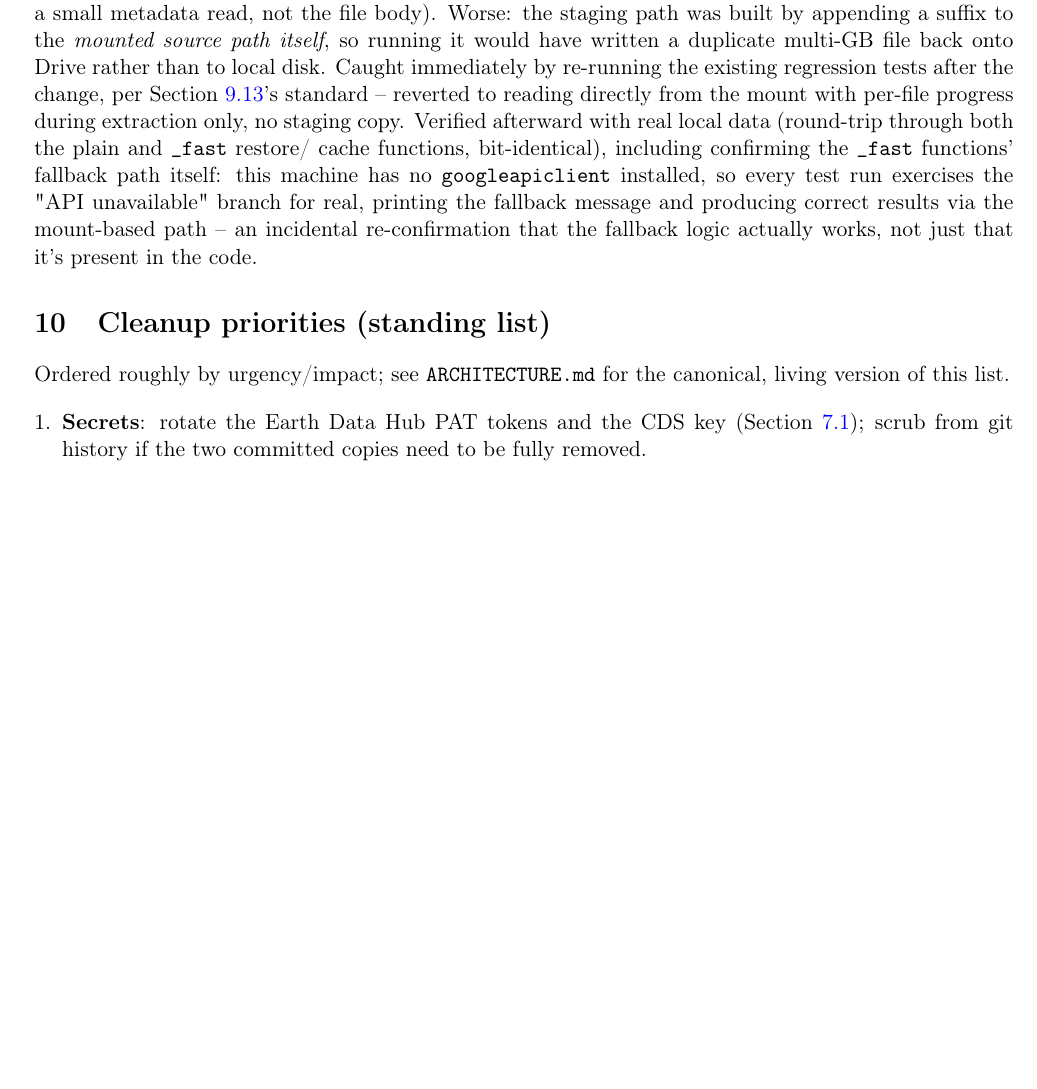
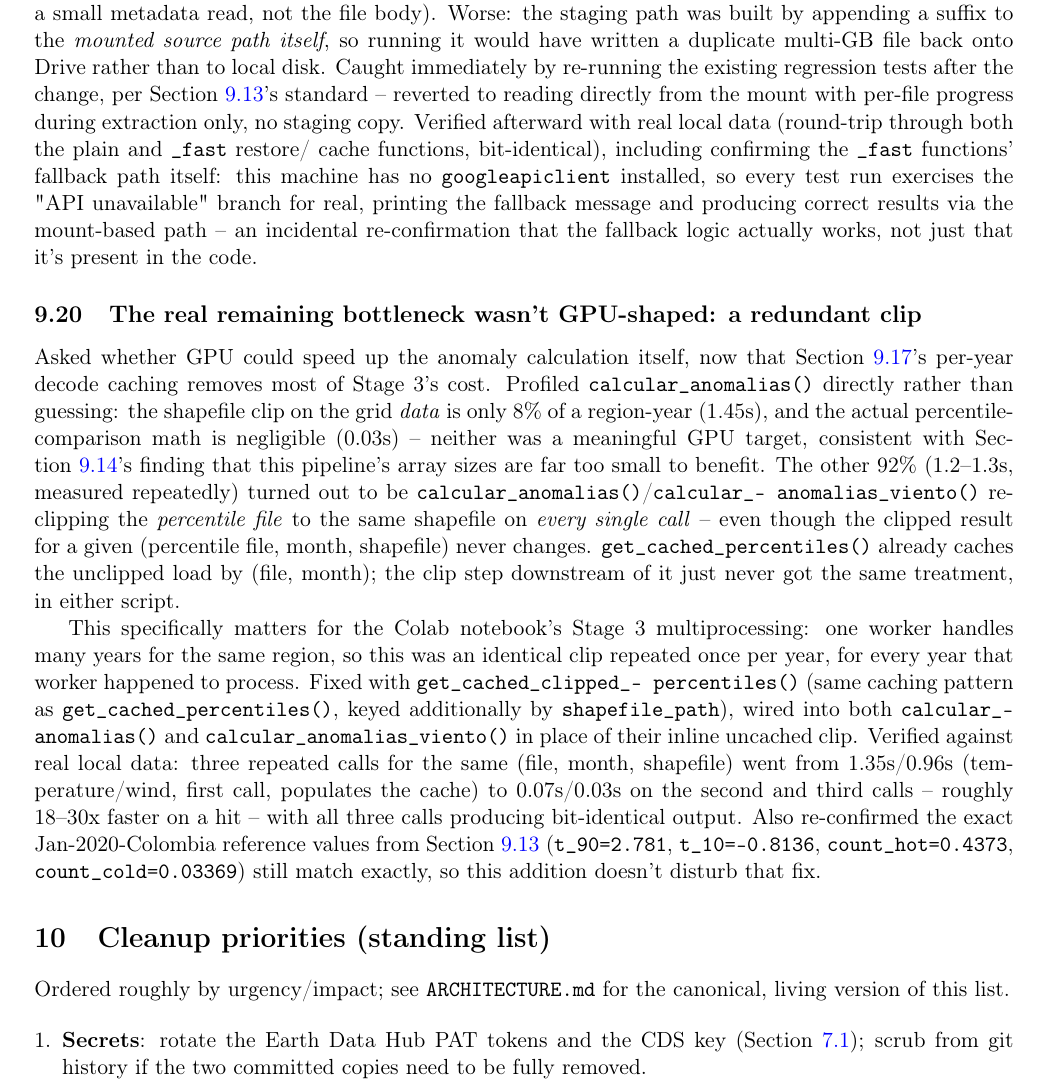
Before and after one commit to mdgordillob/aca_aci_collab, a LaTeX paper (ARCHITECTURE.tex): part of page 20 of 20 before the commit and part of page 20 of 21 after it, cut so that both start at the same text, the shorter picture padded with empty space. Compiled offline with pdfLaTeX.

Commit message:
Document the clipped-percentile caching fix (aca_indice_climatico_opt c4c4b79)
User asked whether GPU could speed up the anomaly calculation now that
decode is cached. Profiled calcular_anomalias() directly instead of
guessing: the data clip is only 8% (1.45s), the percentile-comparison
math is negligible (0.03s) -- neither is a meaningful GPU target, same
conclusion as the earlier CUDA profiling (sec:cuda). The other 92%
turned out to be calcular_anomalias()/calcular_anomalias_viento()
re-clipping the percentile file to the same shapefile on every single
call, even though the result never changes for a given (file, month,
region) -- fixed upstream in the pipeline repo with
get_cached_clipped_percentiles(), ~18-30x faster on repeat calls,
verified bit-identical output including a re-check of the exact
count_hot dilution fix reference values.

No notebook changes needed -- this notebook already imports and calls
calcular_anomalias()/calcular_anomalias_viento() unchanged, so it
inherits the speedup automatically on the next pull.

Co-Authored-By: Claude Sonnet 5 <noreply@anthropic.com>

```diff
--- a/ARCHITECTURE.tex
+++ b/ARCHITECTURE.tex
@@ -1263,6 +1263,43 @@ producing correct results via the mount-based path -- an incidental
 re-confirmation that the fallback logic actually works, not just that
 it's present in the code.
 
+\subsection{The real remaining bottleneck wasn't GPU-shaped: a redundant clip}
+\label{sec:clipped-percentile-cache}
+
+Asked whether GPU could speed up the anomaly calculation itself, now that
+\Cref{sec:decoded-hourly-cache}'s per-year decode caching removes most of
+Stage 3's cost. Profiled \texttt{calcular\_anomalias()} directly rather
+than guessing: the shapefile clip on the grid \emph{data} is only 8\% of
+a region-year (1.45s), and the actual percentile-comparison math is
+negligible (0.03s) -- neither was a meaningful GPU target, consistent
+with \Cref{sec:cuda}'s finding that this pipeline's array sizes are far
+too small to benefit. The other 92\% (1.2--1.3s, measured repeatedly)
+turned out to be \texttt{calcular\_anomalias()}/\texttt{calcular\_-
+anomalias\_viento()} re-clipping the \emph{percentile file} to the same
+shapefile on \emph{every single call} -- even though the clipped result
+for a given (percentile file, month, shapefile) never changes.
+\texttt{get\_cached\_percentiles()} already caches the unclipped load by
+(file, month); the clip step downstream of it just never got the same
+treatment, in either script.
+
+This specifically matters for the Colab notebook's Stage 3 multiprocessing:
+one worker handles many years for the same region, so this was an
+identical clip repeated once per year, for every year that worker
+happened to process. Fixed with \texttt{get\_cached\_clipped\_-
+percentiles()} (same caching pattern as \texttt{get\_cached\_percentiles()},
+keyed additionally by \texttt{shapefile\_path}), wired into both
+\texttt{calcular\_anomalias()} and \texttt{calcular\_anomalias\_viento()}
+in place of their inline uncached clip. Verified against real local data:
+three repeated calls for the same (file, month, shapefile) went from
+1.35s/0.96s (temperature/wind, first call, populates the cache) to
+0.07s/0.03s on the second and third calls -- roughly 18--30x faster on a
+hit -- with all three calls producing bit-identical output. Also
+re-confirmed the exact Jan-2020-Colombia reference values from
+\Cref{sec:count-hot-dilution} (\texttt{t\_90=2.781},
+\texttt{t\_10=-0.8136}, \texttt{count\_hot=0.4373},
+\texttt{count\_cold=0.03369}) still match exactly, so this addition
+doesn't disturb that fix.
+
 %======================================================================
 \section{Cleanup priorities (standing list)}
 %======================================================================
```
Also changed, not shown: ARCHITECTURE.pdf, README.md.
